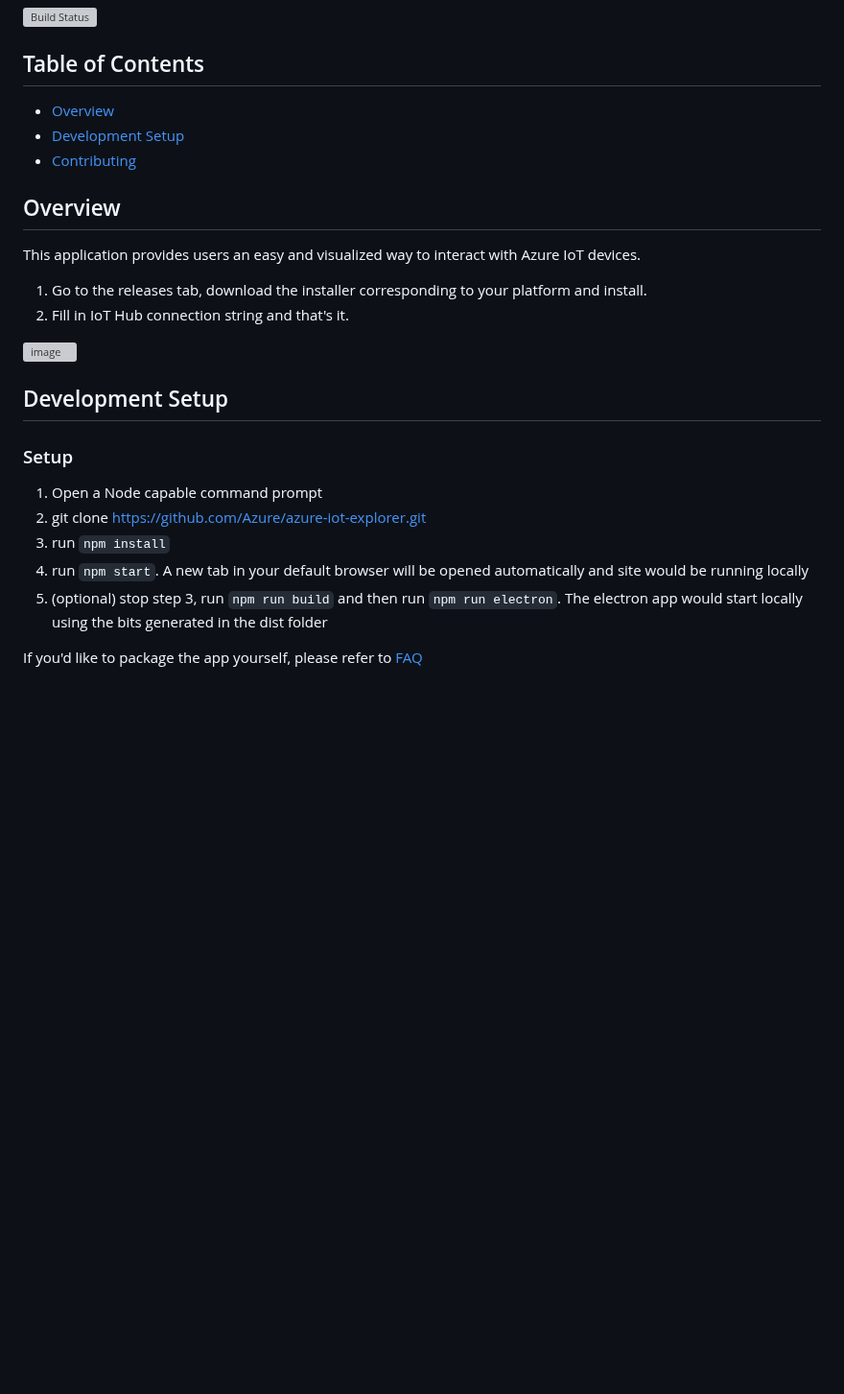
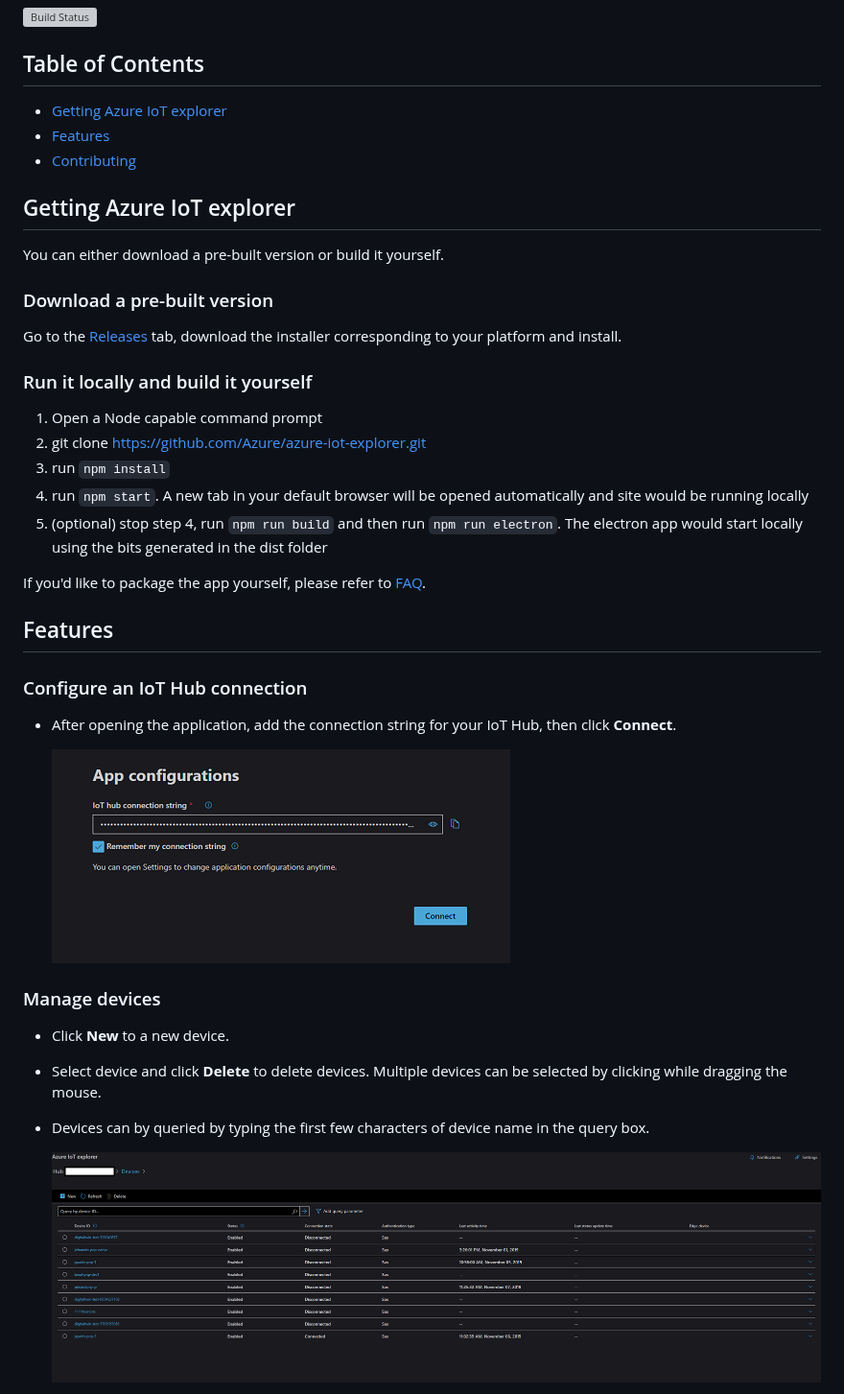
Before and after one commit to Azure/azure-iot-explorer, a Markdown page: README.md, the part around one of its changes. Shown at 96% size. GitHub-like rendering; pictures changed too: doc/screenshots/login.PNG (added), doc/screenshots/manage_devices.PNG (added); blank space fills up the shorter version; grey boxes are pictures that could not be loaded.

Commit message:
udpate readme with screenshots

```diff
--- a/README.md
+++ b/README.md
@@ -3,26 +3,37 @@
 [![Build Status](https://dev.azure.com/azure/azure-iot-explorer/_apis/build/status/Azure%20IoT%20Explorer%20CI%20Pipeline?branchName=master)](https://dev.azure.com/azure/azure-iot-explorer/_build/latest?definitionId=31&branchName=master)
 
 ## Table of Contents
-- [Overview](#overview)
-- [Development Setup](#development-setup)
+- [Getting Azure IoT explorer](#getting-azure-iot-explorer)
+- [Features](#features)
 - [Contributing](#contributing)
 
-## Overview
+## Getting Azure IoT explorer
 
-This application provides users an easy and visualized way to interact with Azure IoT devices.
+You can either download a pre-built version or build it yourself.
 
-1. Go to the releases tab, download the installer corresponding to your platform and install.
-1. Fill in IoT Hub connection string and that's it.
-
-![image](https://user-images.githubusercontent.com/5489222/61984482-6af89f80-afb9-11e9-8b2f-d6905301d9a9.png)
-
-## Development Setup
-
-### Setup
+### Download a pre-built version
+Go to the [Releases](https://github.com/Azure/azure-iot-explorer/releases) tab, download the installer corresponding to your platform and install.
+### Run it locally and build it yourself
 1. Open a Node capable command prompt
 1. git clone https://github.com/Azure/azure-iot-explorer.git
 1. run `npm install`
 1. run `npm start`. A new tab in your default browser will be opened automatically and site would be running locally
-1. (optional) stop step 3, run `npm run build` and then run `npm run electron`. The electron app would start locally using the bits generated in the dist folder
+1. (optional) stop step 4, run `npm run build` and then run `npm run electron`. The electron app would start locally using the bits generated in the dist folder
 
-If you'd like to package the app yourself, please refer to [FAQ](https://github.com/Azure/azure-iot-explorer/wiki/FAQ)
+If you'd like to package the app yourself, please refer to [FAQ](https://github.com/Azure/azure-iot-explorer/wiki/FAQ).
+
+## Features
+### Configure an IoT Hub connection
+
+- After opening the application, add the connection string for your IoT Hub, then click **Connect**.
+
+  ![](doc/screenshots/login.PNG)
+
+### Manage devices
+
+- Click **New** to a new device.
+- Select device and click **Delete** to delete devices. Multiple devices can be selected by clicking while dragging the mouse.
+- Devices can by queried by typing the first few characters of device name in the query box.
+
+  ![](doc/screenshots/manage_devices.PNG)
+
```
Also changed, not shown: other parts of README.md (+12 -0 lines), doc/screenshots/device_details.PNG (added), doc/screenshots/pnp_device_details.PNG (added), doc/screenshots/settings.PNG (added).
